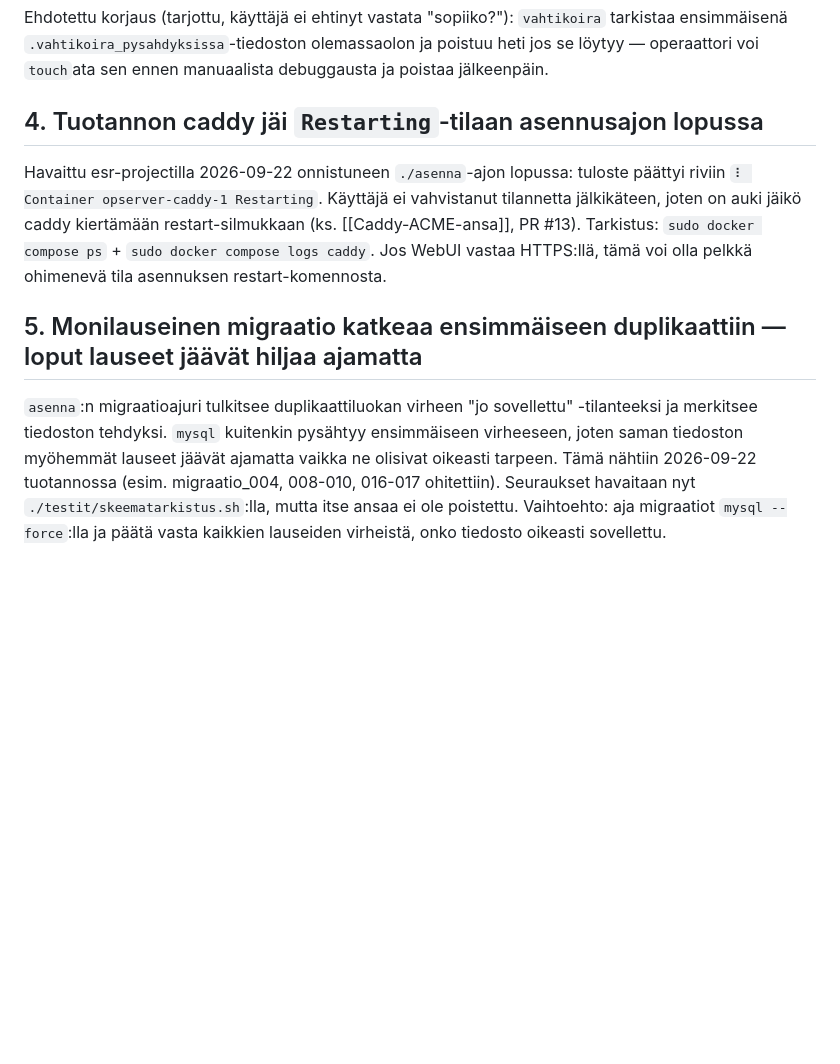
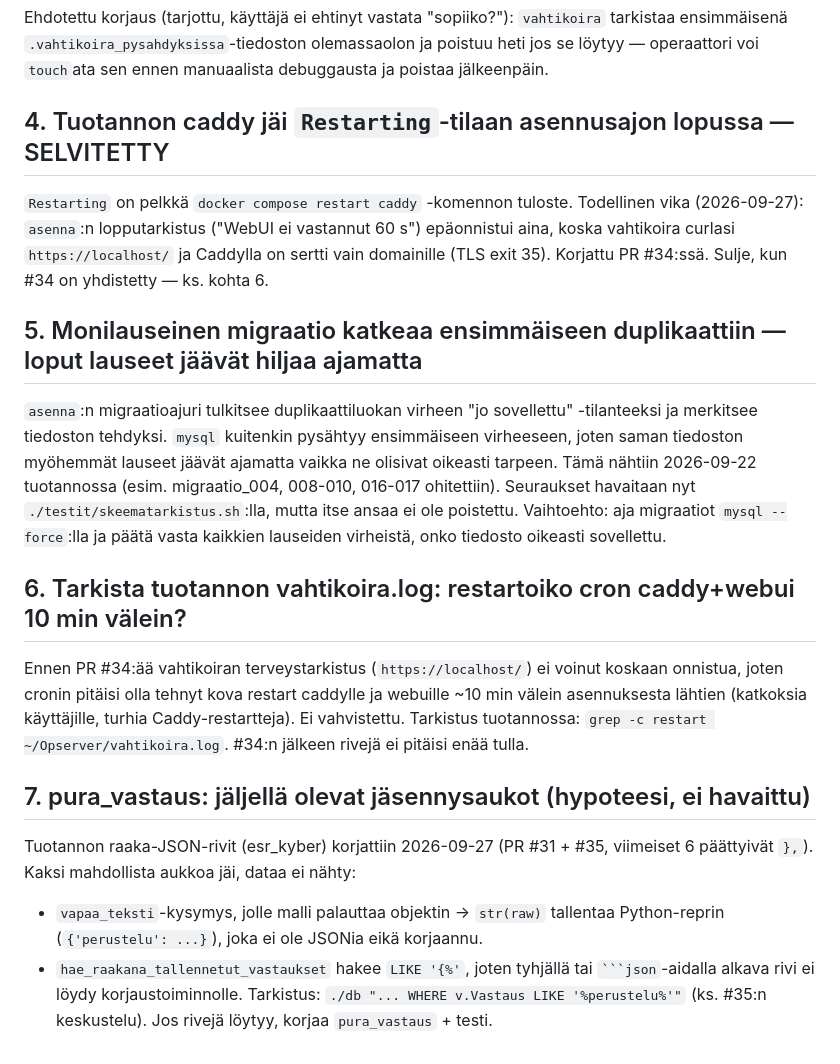
Before and after one commit to ouspg/Opserver, a Markdown page: TASKS.md, the part around the change. GitHub-like rendering; blank space fills up the shorter version.

Commit message:
TASKS: vahtikoira-SNI selvitetty, lisää restart-tarkistus ja pura_vastaus-aukot
Co-Authored-By: Claude Opus 5.5 <noreply@anthropic.com>

`````diff
--- a/TASKS.md
+++ b/TASKS.md
@@ -42,14 +42,13 @@ Ehdotettu korjaus (tarjottu, käyttäjä ei ehtinyt vastata "sopiiko?"):
 olemassaolon ja poistuu heti jos se löytyy — operaattori voi `touch`ata sen
 ennen manuaalista debuggausta ja poistaa jälkeenpäin.
 
-## 4. Tuotannon caddy jäi `Restarting`-tilaan asennusajon lopussa
+## 4. Tuotannon caddy jäi `Restarting`-tilaan asennusajon lopussa — SELVITETTY
 
-Havaittu esr-projectilla 2026-09-22 onnistuneen `./asenna`-ajon lopussa:
-tuloste päättyi riviin `⠇ Container opserver-caddy-1 Restarting`. Käyttäjä ei
-vahvistanut tilannetta jälkikäteen, joten on auki jäikö caddy kiertämään
-restart-silmukkaan (ks. [[Caddy-ACME-ansa]], PR #13). Tarkistus:
-`sudo docker compose ps` + `sudo docker compose logs caddy`. Jos WebUI vastaa
-HTTPS:llä, tämä voi olla pelkkä ohimenevä tila asennuksen restart-komennosta.
+`Restarting` on pelkkä `docker compose restart caddy` -komennon tuloste.
+Todellinen vika (2026-09-27): `asenna`:n lopputarkistus ("WebUI ei vastannut
+60 s") epäonnistui aina, koska vahtikoira curlasi `https://localhost/` ja
+Caddylla on sertti vain domainille (TLS exit 35). Korjattu PR #34:ssä. Sulje,
+kun #34 on yhdistetty — ks. kohta 6.
 
 ## 5. Monilauseinen migraatio katkeaa ensimmäiseen duplikaattiin — loput lauseet jäävät hiljaa ajamatta
 
@@ -61,3 +60,23 @@ jäävät ajamatta vaikka ne olisivat oikeasti tarpeen. Tämä nähtiin
 Seuraukset havaitaan nyt `./testit/skeematarkistus.sh`:lla, mutta itse ansaa
 ei ole poistettu. Vaihtoehto: aja migraatiot `mysql --force`:lla ja päätä
 vasta kaikkien lauseiden virheistä, onko tiedosto oikeasti sovellettu.
+
+## 6. Tarkista tuotannon vahtikoira.log: restartoiko cron caddy+webui 10 min välein?
+
+Ennen PR #34:ää vahtikoiran terveystarkistus (`https://localhost/`) ei voinut
+koskaan onnistua, joten cronin pitäisi olla tehnyt kova restart caddylle ja
+webuille ~10 min välein asennuksesta lähtien (katkoksia käyttäjille, turhia
+Caddy-restartteja). Ei vahvistettu. Tarkistus tuotannossa:
+`grep -c restart ~/Opserver/vahtikoira.log`. #34:n jälkeen rivejä ei pitäisi
+enää tulla.
+
+## 7. pura_vastaus: jäljellä olevat jäsennysaukot (hypoteesi, ei havaittu)
+
+Tuotannon raaka-JSON-rivit (esr_kyber) korjattiin 2026-09-27 (PR #31 + #35,
+viimeiset 6 päättyivät `},`). Kaksi mahdollista aukkoa jäi, dataa ei nähty:
+- `vapaa_teksti`-kysymys, jolle malli palauttaa objektin → `str(raw)` tallentaa
+  Python-reprin (`{'perustelu': ...}`), joka ei ole JSONia eikä korjaannu.
+- `hae_raakana_tallennetut_vastaukset` hakee `LIKE '{%'`, joten tyhjällä tai
+  ```` ```json ````-aidalla alkava rivi ei löydy korjaustoiminnolle.
+Tarkistus: `./db "... WHERE v.Vastaus LIKE '%perustelu%'"` (ks. #35:n keskustelu).
+Jos rivejä löytyy, korjaa `pura_vastaus` + testi.
`````
